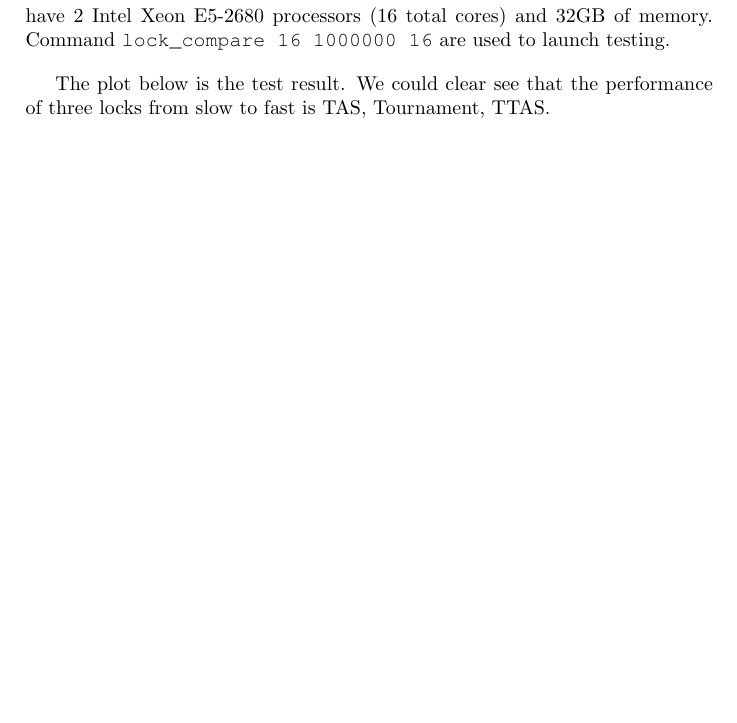
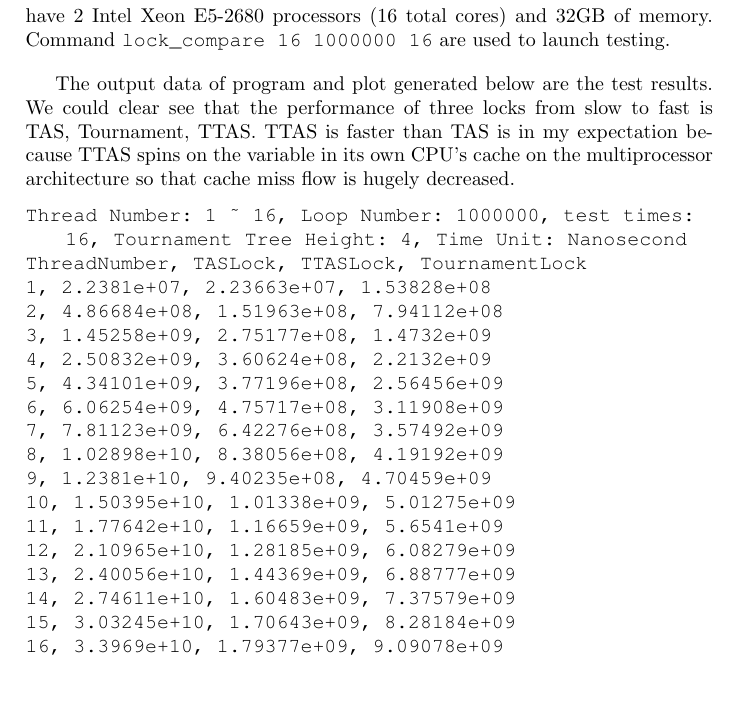
Before and after one commit to lsmgeb89/mutual_exclusion, a LaTeX document (report/report.tex): part of page 3 of 4, cut so that both start at the same text. Compiled offline with pdfLaTeX.

Commit message:
[CS 6301][multicore][project_1] Refine report

```diff
--- a/report/report.tex
+++ b/report/report.tex
@@ -74,8 +74,11 @@ I use one of visualization node to do the test.
 A visualization node have 2 Intel Xeon E5-2680 processors (16 total cores) and 32GB of memory.
 Command \lstinline{lock_compare 16 1000000 16} are used to launch testing.
 
-The plot below is the test result.
+The output data of program and plot generated below are the test results.
 We could clear see that the performance of three locks from slow to fast is TAS, Tournament, TTAS.
+TTAS is faster than TAS is in my expectation because TTAS spins on the variable in its own CPU's cache on the multiprocessor architecture so that cache miss flow is hugely decreased.
+
+\lstinputlisting{result-tacc-7654044.txt}
 
 \begin{figure}[H]
   \includegraphics[scale=0.8]{result-tacc-7654044}
```
